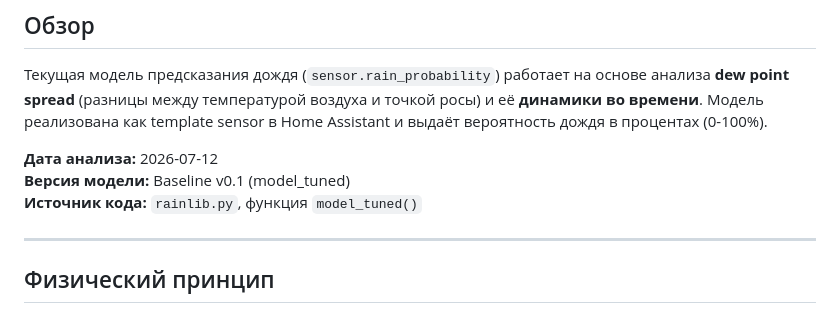
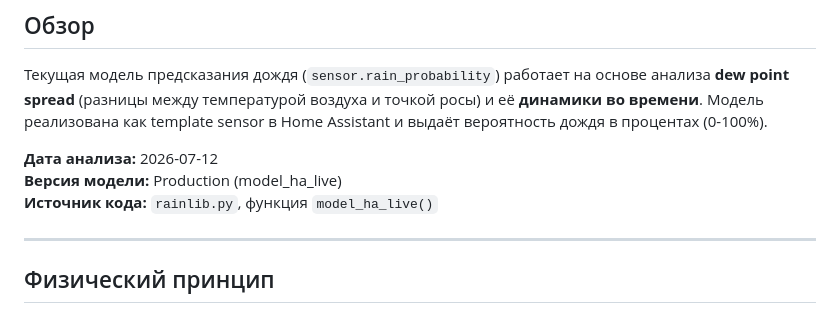
Before and after one commit to Kickoman/rain-analysis, a Markdown page: docs/BASELINE_MODEL.md, the part around one of its changes. GitHub-like rendering.

```diff
--- a/docs/BASELINE_MODEL.md
+++ b/docs/BASELINE_MODEL.md
@@ -5,8 +5,8 @@
 Текущая модель предсказания дождя (`sensor.rain_probability`) работает на основе анализа **dew point spread** (разницы между температурой воздуха и точкой росы) и её **динамики во времени**. Модель реализована как template sensor в Home Assistant и выдаёт вероятность дождя в процентах (0-100%).
 
 **Дата анализа:** 2026-07-12
-**Версия модели:** Baseline v0.1 (model_tuned)
-**Источник кода:** `rainlib.py`, функция `model_tuned()`
+**Версия модели:** Production (model_ha_live)
+**Источник кода:** `rainlib.py`, функция `model_ha_live()`
 
 ---
 
```
Also changed, not shown: other parts of docs/BASELINE_MODEL.md (+15 -25 lines).
